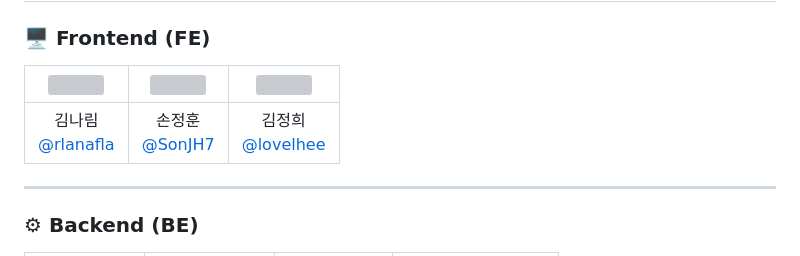
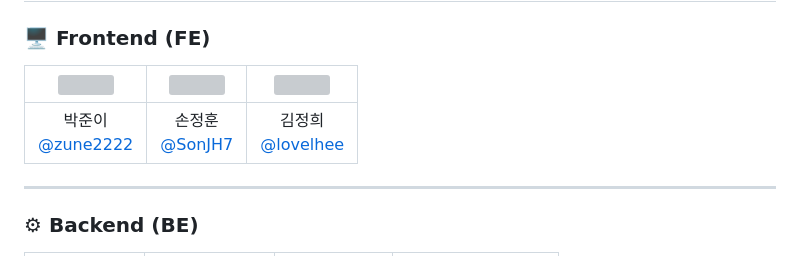
Before and after one commit to best11gh/Glue_BE, a Markdown page: README.md, the part around one of its changes. Drawn GitHub-style; grey boxes are pictures that could not be loaded.

Commit message:
Update README.md
- 프론트엔드 멤버 정보 수정

```diff
--- a/README.md
+++ b/README.md
@@ -40,5 +40,5 @@
 |:-:|:-:|:-:|
-|김나림<br/>[@rlanafla](https://github.com/rlanafla)|손정훈<br/>[@SonJH7](https://github.com/SonJH7)|김정희<br/>[@lovelhee](https://github.com/lovelhee)|
+|박준이<br/>[@zune2222](https://github.com/zune2222)|손정훈<br/>[@SonJH7](https://github.com/SonJH7)|김정희<br/>[@lovelhee](https://github.com/lovelhee)|
 
 ---
 
```
Also changed, not shown: other parts of README.md (+1 -1 lines).
